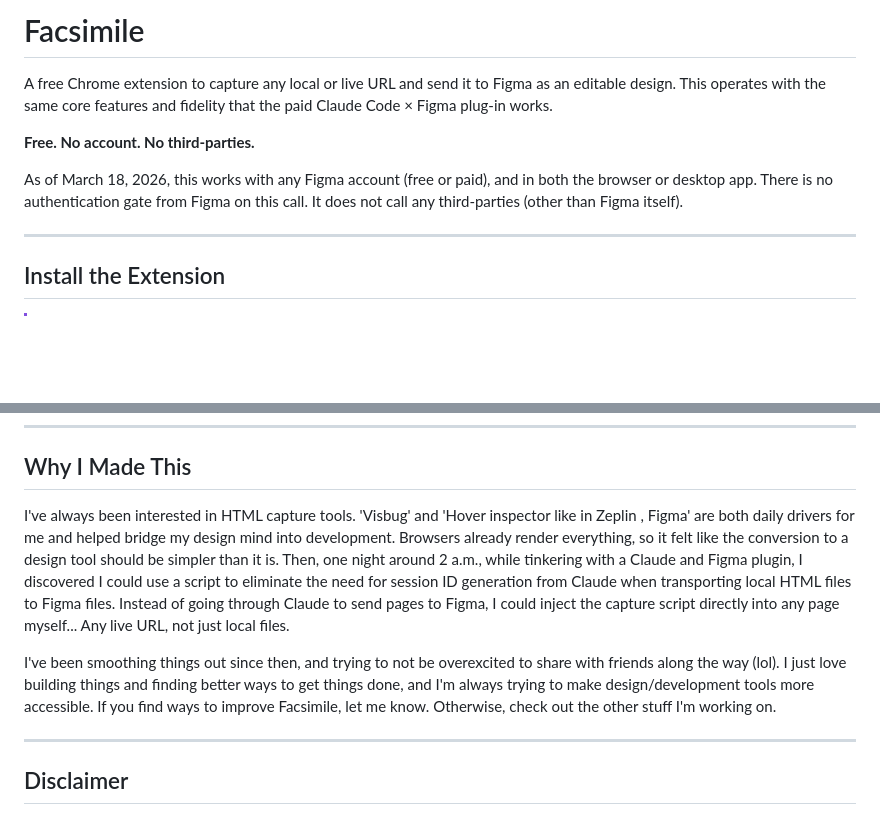
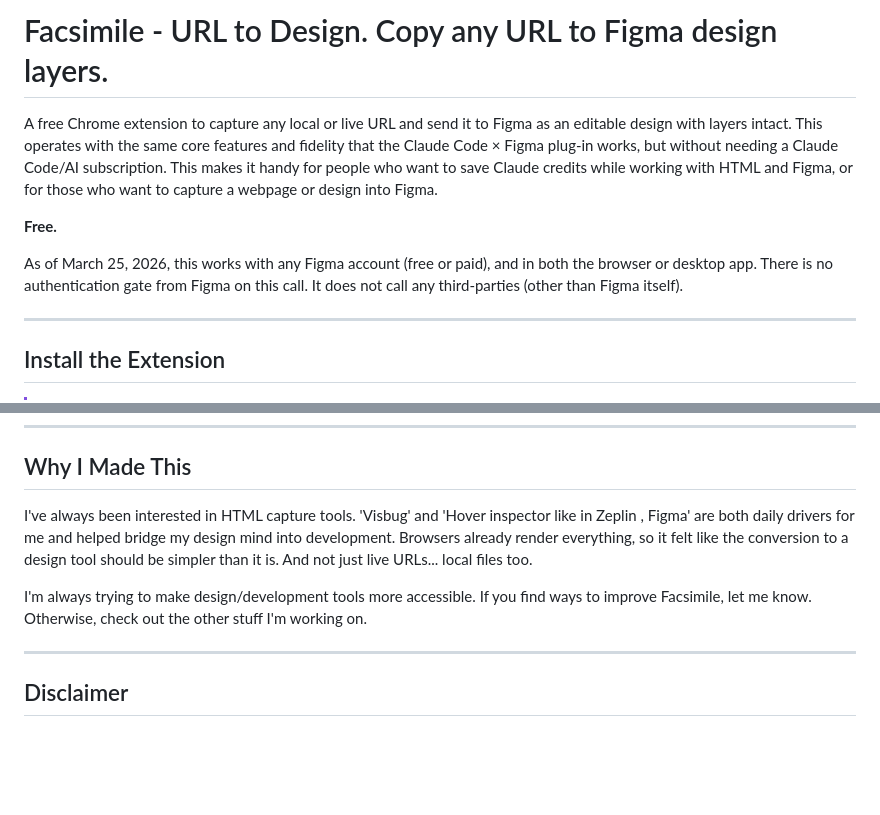
Before and after one commit to artisticmedic/url-to-figma, a Markdown page: README.md, 2 parts joined by grey strips. GitHub-like rendering; blank space fills up the shorter version.

Commit message:
Revise README for clarity and feature emphasis
Updated README to clarify features and remove unnecessary details.

```diff
--- a/README.md
+++ b/README.md
@@ -1,10 +1,10 @@
-# Facsimile
+# Facsimile - URL to Design. Copy any URL to Figma design layers.
 
-A free Chrome extension to capture any local or live URL and send it to Figma as an editable design. This operates with the same core features and fidelity that the paid Claude Code × Figma plug-in works.
+A free Chrome extension to capture any local or live URL and send it to Figma as an editable design with layers intact. This operates with the same core features and fidelity that the Claude Code × Figma plug-in works, but without needing a Claude Code/AI subscription. This makes it handy for people who want to save Claude credits while working with HTML and Figma, or for those who want to capture a webpage or design into Figma.
 
-**Free. No account. No third-parties.**
+**Free.**
 
-As of March 18, 2026, this works with any Figma account (free or paid), and in both the browser or desktop app. There is no authentication gate from Figma on this call. It does not call any third-parties (other than Figma itself).
+As of March 25, 2026, this works with any Figma account (free or paid), and in both the browser or desktop app. There is no authentication gate from Figma on this call. It does not call any third-parties (other than Figma itself).
 
 ---
 
@@ -136,9 +136,9 @@ The key detail: because the fetch runs in the extension's own context rather tha
 
 ## Why I Made This
 
-I've always been interested in HTML capture tools. 'Visbug' and 'Hover inspector like in Zeplin , Figma' are both daily drivers for me and helped bridge my design mind into development. Browsers already render everything, so it felt like the conversion to a design tool should be simpler than it is. Then, one night around 2 a.m., while tinkering with a Claude and Figma plugin, I discovered I could use a script to eliminate the need for session ID generation from Claude when transporting local HTML files to Figma files. Instead of going through Claude to send pages to Figma, I could inject the capture script directly into any page myself... Any live URL, not just local files.
+I've always been interested in HTML capture tools. 'Visbug' and 'Hover inspector like in Zeplin , Figma' are both daily drivers for me and helped bridge my design mind into development. Browsers already render everything, so it felt like the conversion to a design tool should be simpler than it is. And not just live URLs... local files too.
 
-I've been smoothing things out since then, and trying to not be overexcited to share with friends along the way (lol). I just love building things and finding better ways to get things done, and I'm always trying to make design/development tools more accessible. If you find ways to improve Facsimile, let me know. Otherwise, check out the other stuff I'm working on.
+I'm always trying to make design/development tools more accessible. If you find ways to improve Facsimile, let me know. Otherwise, check out the other stuff I'm working on.
 
 <!-- TODO: Link to portfolio / other projects -->
 
```
